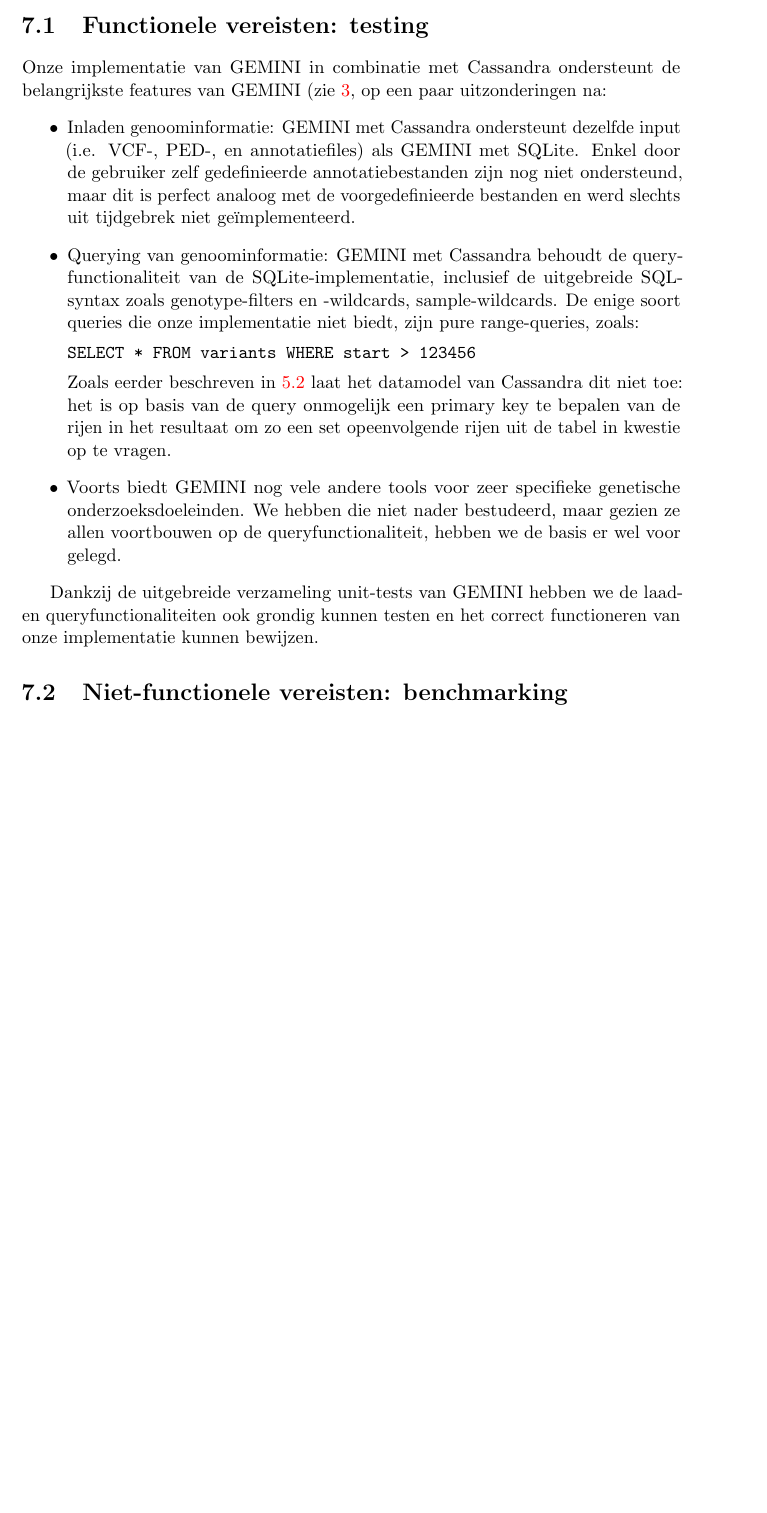
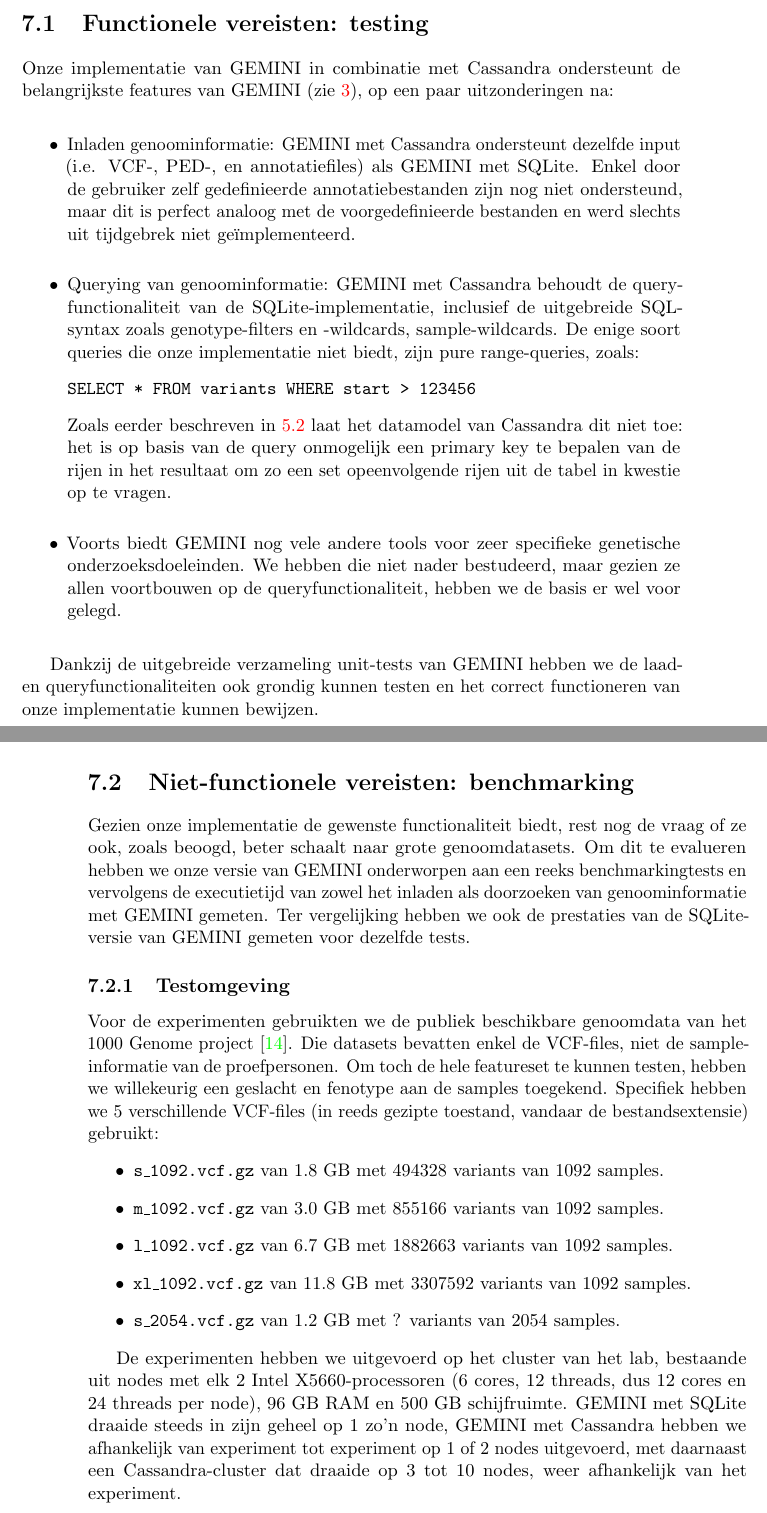
Before and after one commit to bgossele/zesis, a LaTeX thesis (thesis.tex, which reads evaluatie.tex): part of page 53 of 65 before the commit and two parts of pages 53 and 54 of 65 after it, the two joined at a grey line, cut so that both start at the same text, the shorter picture padded with empty space. Compiled offline with pdfLaTeX.

Commit message:
benchmarking intro

```diff
--- a/evaluatie.tex
+++ b/evaluatie.tex
@@ -15,5 +15,19 @@
 
 Dankzij de uitgebreide verzameling unit-tests van GEMINI hebben we de laad- en queryfunctionaliteiten ook grondig kunnen testen en het correct functioneren van onze implementatie kunnen bewijzen.
 
+\section{Niet-functionele vereisten: benchmarking}
 
-\section{Niet-functionele vereisten: benchmarking}
+Gezien onze implementatie de gewenste functionaliteit biedt, rest nog de vraag of ze ook, zoals beoogd, beter schaalt naar grote genoomdatasets. Om dit te evalueren hebben we onze versie van GEMINI onderworpen aan een reeks benchmarkingtests en vervolgens de executietijd van zowel het inladen als doorzoeken van genoominformatie met GEMINI gemeten. Ter vergelijking hebben we ook de prestaties van de SQLite-versie van GEMINI gemeten voor dezelfde tests.
+
+\subsection{Testomgeving}
+
+Voor de experimenten gebruikten we de publiek beschikbare genoomdata van het 1000 Genome project \cite{10002012integrated}. Die datasets bevatten enkel de VCF-files, niet de sample-informatie van de proefpersonen. Om toch de hele featureset te kunnen testen, hebben we willekeurig een geslacht en fenotype aan de samples toegekend. Specifiek hebben we 5 verschillende VCF-files (in reeds gezipte toestand, vandaar de bestandsextensie) gebruikt:
+\begin{itemize}
+\item \texttt{s\_1092.vcf.gz} van 1.8 GB met 494328 variants van 1092 samples.
+\item \texttt{m\_1092.vcf.gz} van 3.0 GB met 855166 variants van 1092 samples.
+\item \texttt{l\_1092.vcf.gz} van 6.7 GB met 1882663 variants van 1092 samples.
+\item \texttt{xl\_1092.vcf.gz} van 11.8 GB met 3307592 variants van 1092 samples.
+\item \texttt{s\_2054.vcf.gz} van 1.2 GB met ? variants van 2054 samples.
+\end{itemize}
+
+De experimenten hebben we uitgevoerd op het cluster van het lab, bestaande uit nodes met elk 2 Intel X5660-processoren (6 cores, 12 threads, dus 12 cores en 24 threads per node), 96 GB RAM en 500 GB schijfruimte. GEMINI met SQLite draaide steeds in zijn geheel op 1 zo'n node, GEMINI met Cassandra hebben we afhankelijk van experiment tot experiment op 1 of 2 nodes uitgevoerd, met daarnaast een Cassandra-cluster dat draaide op 3 tot 10 nodes, weer afhankelijk van het experiment.
```
Also changed, not shown: biblio.bib (+11 -0 lines), evaluatie.tex (2 more changed lines).
